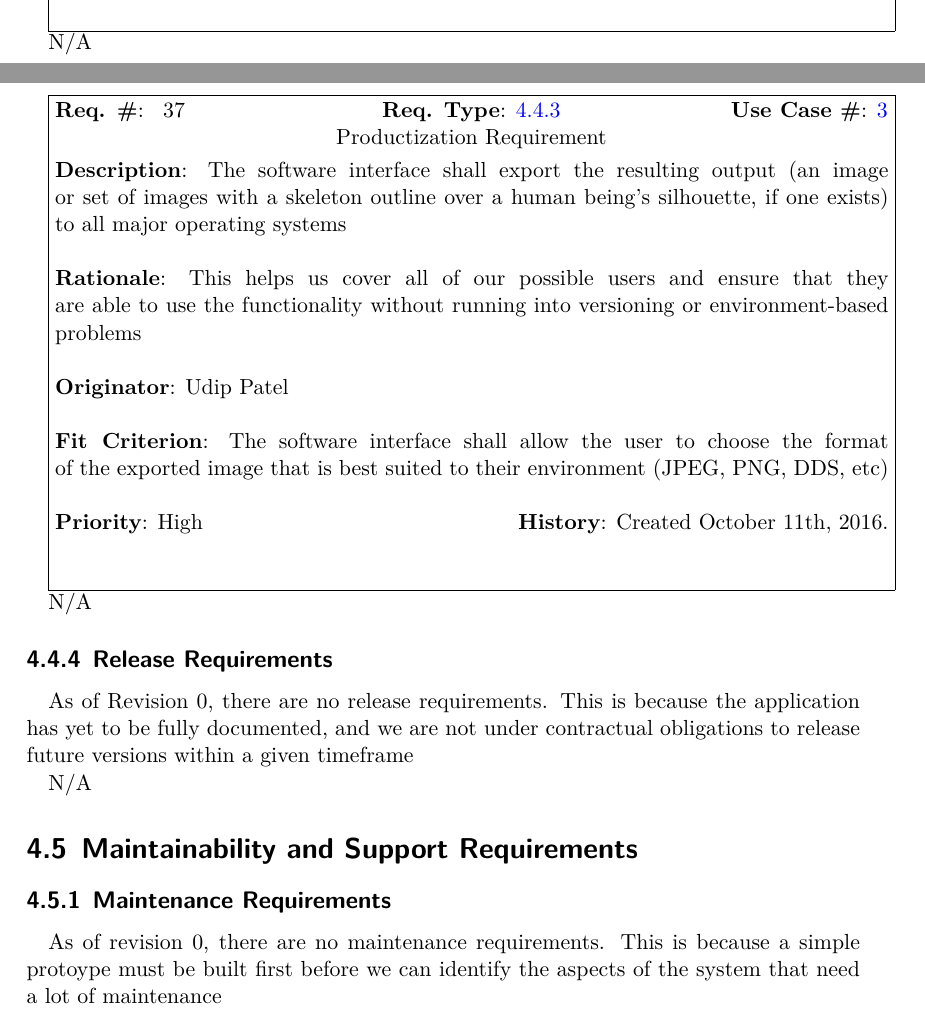
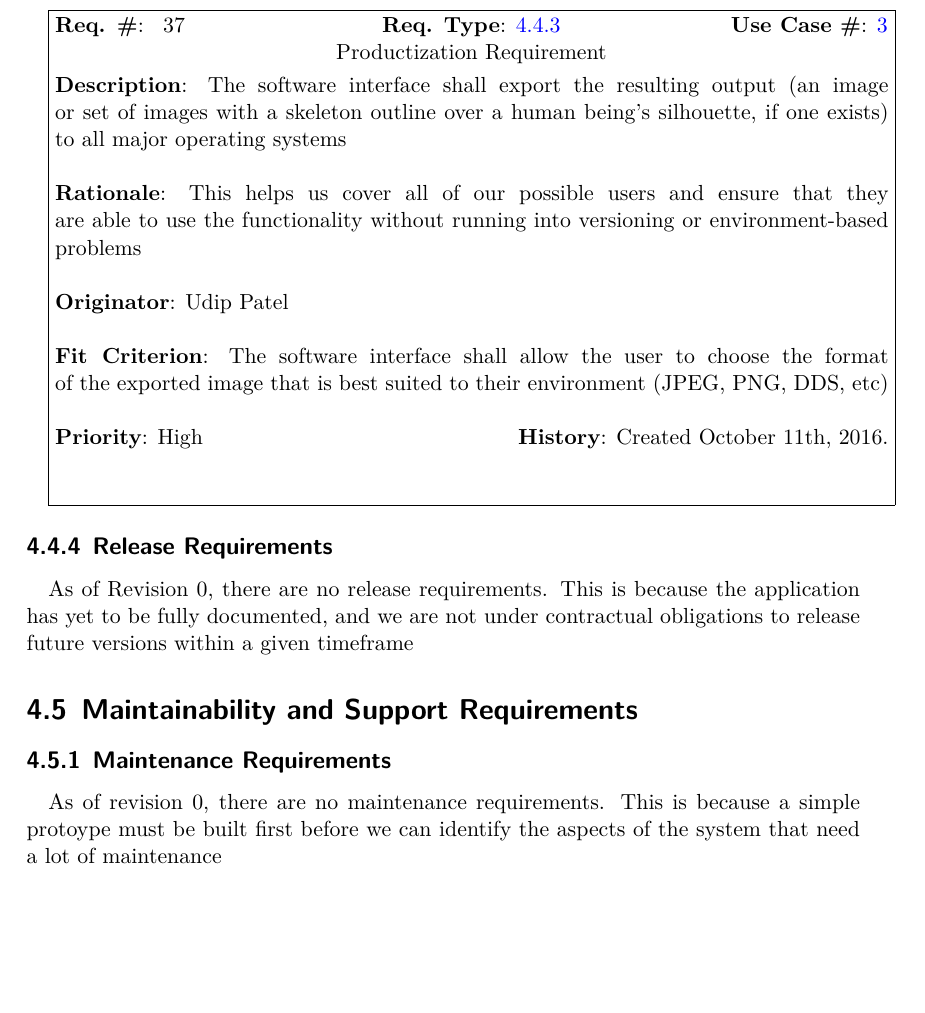
Before and after one commit to dukebw/cs-4zp6-abjud, a LaTeX thesis (Docs/src/SoftwareRequirementsSpecification.tex): two parts of pages 38 and 39 of 49 before the commit and part of page 38 of 48 after it, the two joined at a grey line, cut at the place of the change, the shorter picture padded with empty space. Compiled offline with XeLaTeX.

Commit message:
removed uncessary N/A

```diff
--- a/Docs/src/SoftwareRequirementsSpecification.tex
+++ b/Docs/src/SoftwareRequirementsSpecification.tex
@@ -1130,7 +1124,6 @@ N/A
 {Created October 11th, 2016.}
 
 
-N/A
 
 \subsection{Productization Requirements}
 \label{req-product}
@@ -1148,13 +1141,11 @@ N/A
 
 
 
-N/A
 
 \subsection{Release Requirements}
 \label{req-release}
 As of Revision 0, there are no release requirements. This is because the application has yet to be fully documented, and we are not under contractual obligations to release future versions within a given timeframe
 
-N/A
 
 \section{Maintainability and Support Requirements}
 
```
Also changed, not shown: Docs/src/SoftwareRequirementsSpecification.tex (8 more changed lines).
